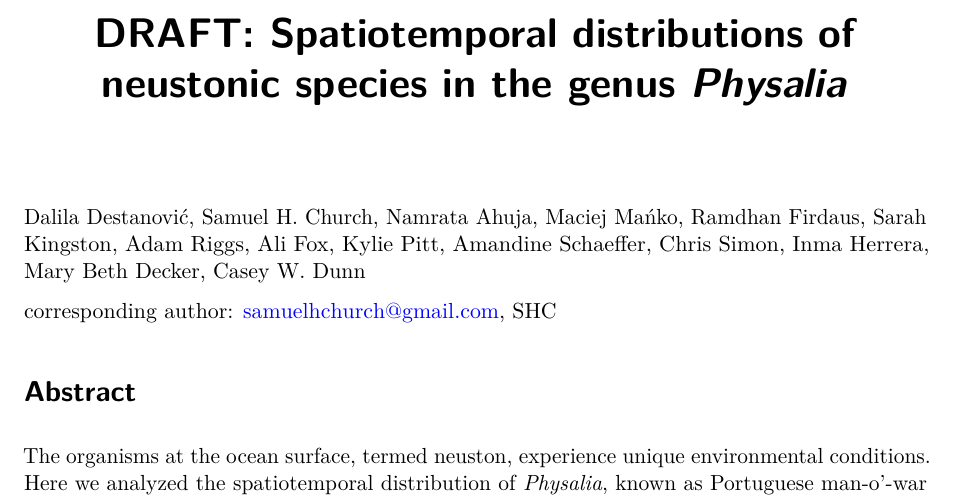
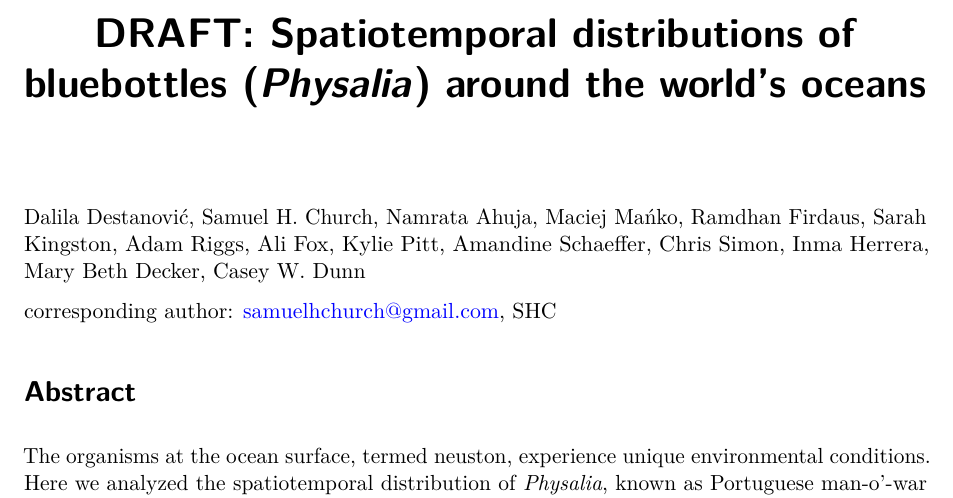
Before and after one commit to shchurch/Physalia_spatiotemporal_patterns, a Quarto document (manuscript/Physalia_manuscript_Aug4.qmd): part of page 1 of 23, cut so that both start at the same text. Rendered offline with R 4.5, knitr and Pandoc in place of Quarto, then LaTeX, with nearby package versions.

Commit message:
New provisional title
"Spatiotemporal distributions of neustonic species in the genus Physalia"
-> "Spatiotemporal distributions of bluebottles (Physalia) around the
world's oceans".

Casey asked for a new title. This also drops the rank, per his note that
designating ranks adds no useful information, and leads with the common
name the paper standardizes.

The DRAFT: prefix is kept as a separate marker.

Co-Authored-By: Claude Opus 5 (1M context) <noreply@anthropic.com>

```diff
--- a/manuscript/Physalia_manuscript_Aug4.qmd
+++ b/manuscript/Physalia_manuscript_Aug4.qmd
@@ -1,5 +1,5 @@
 ---
-title: "DRAFT: Spatiotemporal distributions of neustonic species in the genus _Physalia_"
+title: "DRAFT: Spatiotemporal distributions of bluebottles (_Physalia_) around the world's oceans"
 format:
  pdf:
    toc: false
```
